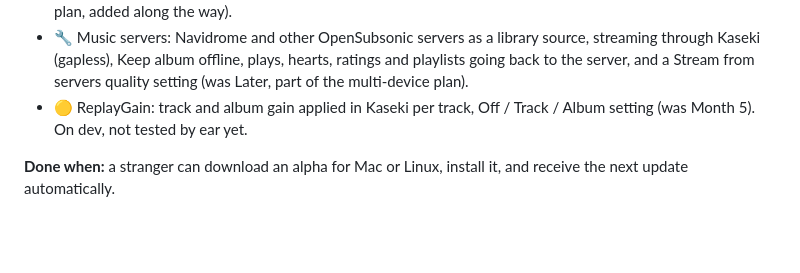
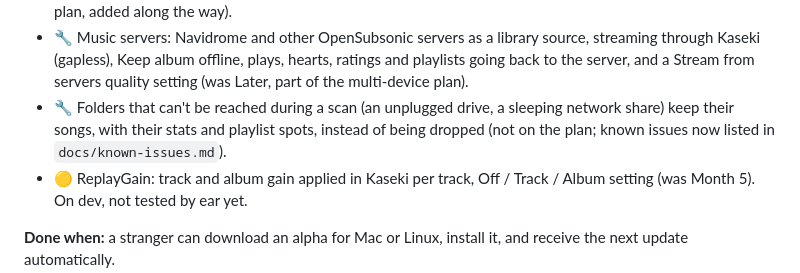
Before and after one commit to n1ji/honeycomb, a Markdown page: ROADMAP.md, the part around the change. Drawn GitHub-style; blank space fills up the shorter version.

Commit message:
Roadmap: unreachable folders keep their songs

```diff
--- a/ROADMAP.md
+++ b/ROADMAP.md
@@ -85,6 +85,7 @@ Everything finished so far, including items that were planned for later months a
 - 🚀 Drag to reorder playlists and the queue; the playing song keeps playing. Dragging onto sidebar playlists works on Mac now too (was Month 6).
 - 🚀 Sync artists and albums to a device, not just playlists; later syncs pick up their new albums too (not on the plan, added along the way).
 - 🔧 Music servers: Navidrome and other OpenSubsonic servers as a library source, streaming through Kaseki (gapless), Keep album offline, plays, hearts, ratings and playlists going back to the server, and a Stream from servers quality setting (was Later, part of the multi-device plan).
+- 🔧 Folders that can't be reached during a scan (an unplugged drive, a sleeping network share) keep their songs, with their stats and playlist spots, instead of being dropped (not on the plan; known issues now listed in `docs/known-issues.md`).
 - 🟡 ReplayGain: track and album gain applied in Kaseki per track, Off / Track / Album setting (was Month 5). On dev, not tested by ear yet.
 
 **Done when:** a stranger can download an alpha for Mac or Linux, install it, and receive the next update automatically.
```
